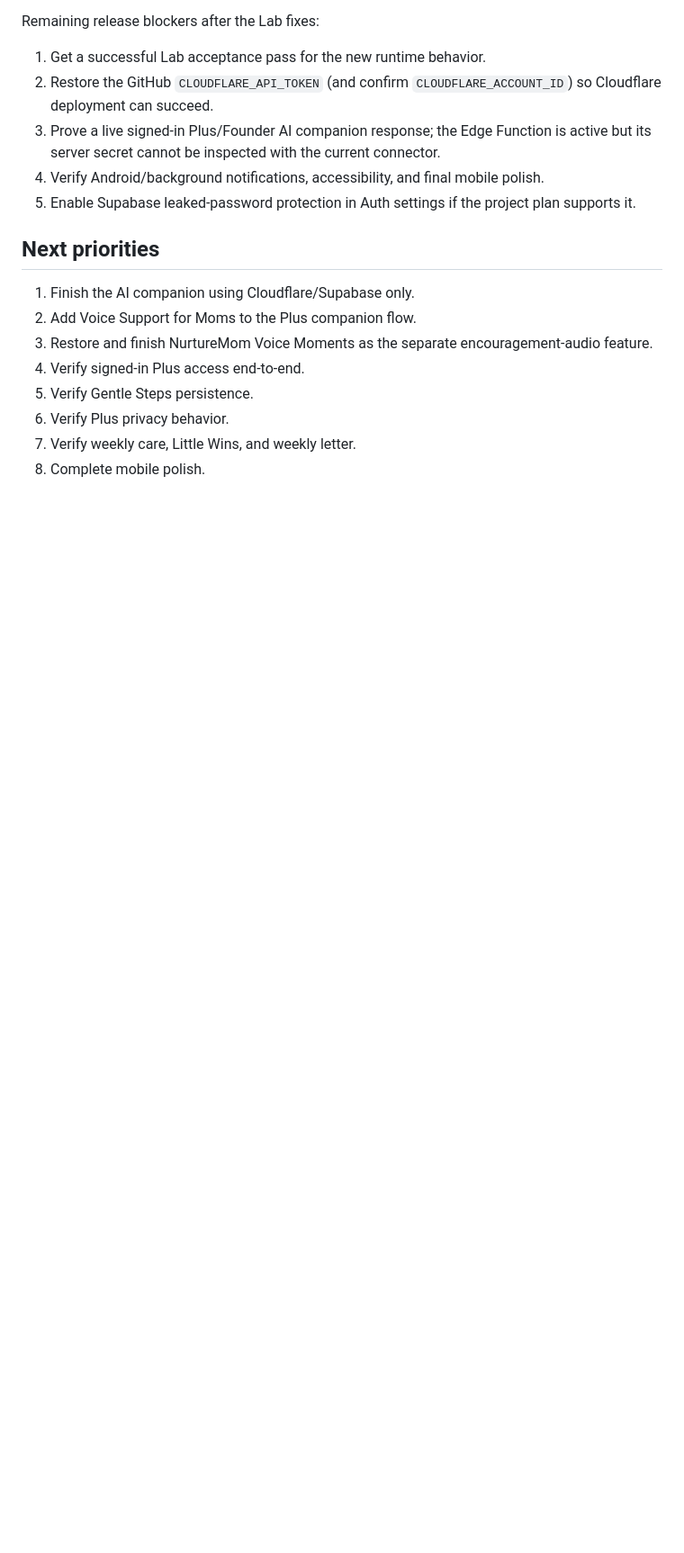
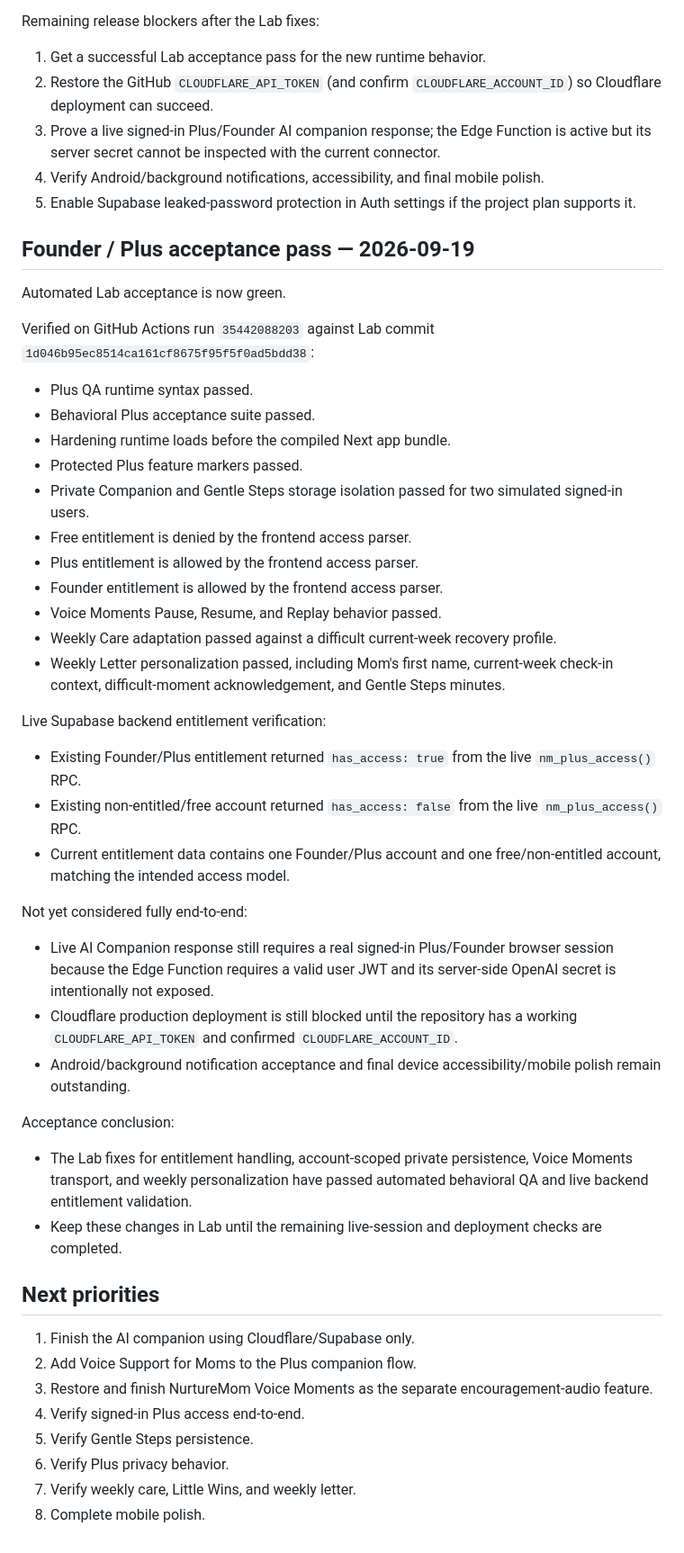
Before and after one commit to ayo-adeloye/Nurturemom., a Markdown page: NURTUREMOM_LAB_STATE.md, the part around the change. Shown at 90% size. GitHub-like rendering; blank space fills up the shorter version.

Commit message:
Record successful Founder Plus acceptance pass

```diff
--- a/NURTUREMOM_LAB_STATE.md
+++ b/NURTUREMOM_LAB_STATE.md
@@ -167,6 +167,38 @@ Remaining release blockers after the Lab fixes:
 4. Verify Android/background notifications, accessibility, and final mobile polish.
 5. Enable Supabase leaked-password protection in Auth settings if the project plan supports it.
 
+
+## Founder / Plus acceptance pass — 2026-09-19
+
+Automated Lab acceptance is now green.
+
+Verified on GitHub Actions run `35442088203` against Lab commit `1d046b95ec8514ca161cf8675f95f5f0ad5bdd38`:
+- Plus QA runtime syntax passed.
+- Behavioral Plus acceptance suite passed.
+- Hardening runtime loads before the compiled Next app bundle.
+- Protected Plus feature markers passed.
+- Private Companion and Gentle Steps storage isolation passed for two simulated signed-in users.
+- Free entitlement is denied by the frontend access parser.
+- Plus entitlement is allowed by the frontend access parser.
+- Founder entitlement is allowed by the frontend access parser.
+- Voice Moments Pause, Resume, and Replay behavior passed.
+- Weekly Care adaptation passed against a difficult current-week recovery profile.
+- Weekly Letter personalization passed, including Mom's first name, current-week check-in context, difficult-moment acknowledgement, and Gentle Steps minutes.
+
+Live Supabase backend entitlement verification:
+- Existing Founder/Plus entitlement returned `has_access: true` from the live `nm_plus_access()` RPC.
+- Existing non-entitled/free account returned `has_access: false` from the live `nm_plus_access()` RPC.
+- Current entitlement data contains one Founder/Plus account and one free/non-entitled account, matching the intended access model.
+
+Not yet considered fully end-to-end:
+- Live AI Companion response still requires a real signed-in Plus/Founder browser session because the Edge Function requires a valid user JWT and its server-side OpenAI secret is intentionally not exposed.
+- Cloudflare production deployment is still blocked until the repository has a working `CLOUDFLARE_API_TOKEN` and confirmed `CLOUDFLARE_ACCOUNT_ID`.
+- Android/background notification acceptance and final device accessibility/mobile polish remain outstanding.
+
+Acceptance conclusion:
+- The Lab fixes for entitlement handling, account-scoped private persistence, Voice Moments transport, and weekly personalization have passed automated behavioral QA and live backend entitlement validation.
+- Keep these changes in Lab until the remaining live-session and deployment checks are completed.
+
 ## Next priorities
 
 1. Finish the AI companion using Cloudflare/Supabase only.
```
